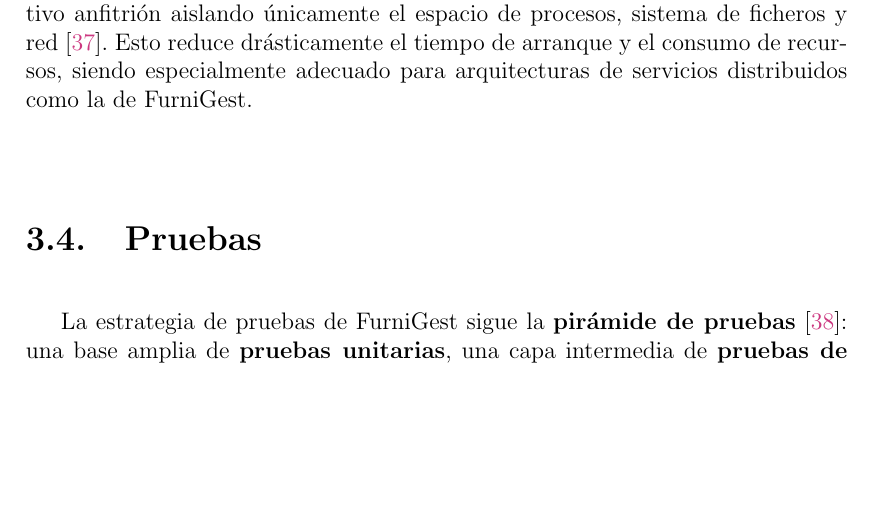
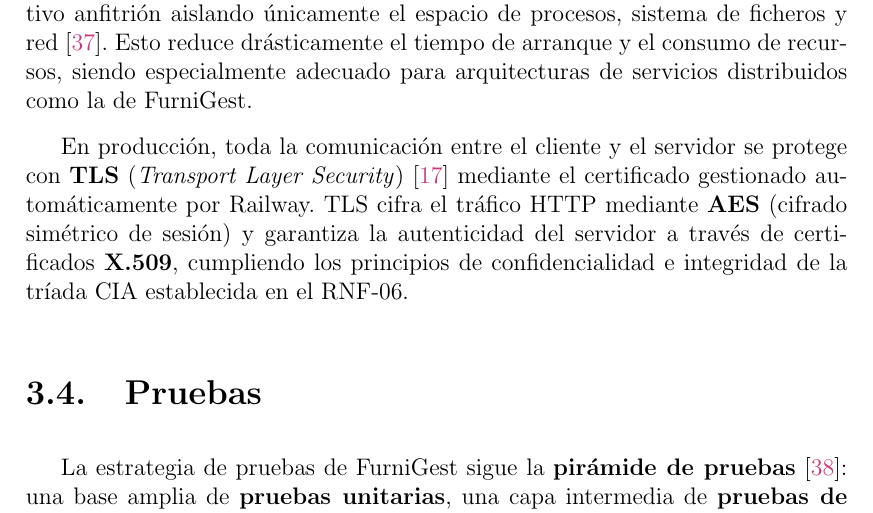
Before and after one commit to aaronsd914/TFG, a LaTeX document (memoria/memoria.tex): part of page 45 of 68, cut so that both start at the same text, the shorter picture padded with empty space. Compiled offline with pdfLaTeX.

Commit message:
docs: add HTTPS/TLS deployment section (SI T7, Redes T2)

```diff
--- a/memoria/memoria.tex
+++ b/memoria/memoria.tex
@@ -1306,6 +1306,8 @@ Docker Compose \cite{docker} define tres servicios: \texttt{db} (PostgreSQL~16),
 
 \textbf{Docker} implementa el paradigma de \textbf{virtualización basada en contenedores}: a diferencia de las máquinas virtuales que emulan hardware completo mediante un \textit{hypervisor}, los contenedores comparten el núcleo del sistema operativo anfitrión aislando únicamente el espacio de procesos, sistema de ficheros y red~\cite{docker}. Esto reduce drásticamente el tiempo de arranque y el consumo de recursos, siendo especialmente adecuado para arquitecturas de servicios distribuidos como la de FurniGest.
 
+En producción, toda la comunicación entre el cliente y el servidor se protege con \textbf{TLS} (\textit{Transport Layer Security})~\cite{kurose} mediante el certificado gestionado automáticamente por Railway. TLS cifra el tráfico HTTP mediante \textbf{AES} (cifrado simétrico de sesión) y garantiza la autenticidad del servidor a través de certificados \textbf{X.509}, cumpliendo los principios de confidencialidad e integridad de la tríada CIA establecida en el RNF-06.
+
 
 \section{Pruebas}
 
```
Also changed, not shown: README.md.
